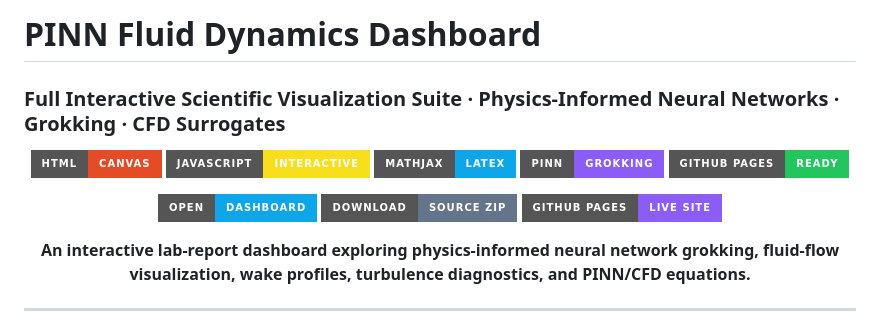
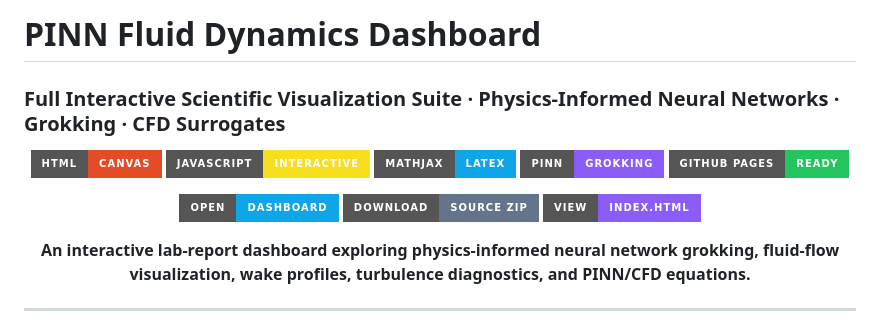
Before and after one commit to AchyuthanVallath/pinn-fluid-dashboard, a Markdown page: README.md, the part around one of its changes. Rendered like a GitHub page; badges without logos.

```diff
--- a/README.md
+++ b/README.md
@@ -1,4 +1,4 @@
-#  PINN Fluid Dynamics Dashboard
+# PINN Fluid Dynamics Dashboard
 
 ### Full Interactive Scientific Visualization Suite · Physics-Informed Neural Networks · Grokking · CFD Surrogates
 
@@ -17,8 +17,8 @@
   <a href="https://github.com/AchyuthanVallath/pinn-fluid-dashboard/archive/refs/heads/main.zip">
     <img alt="Download ZIP" src="https://img.shields.io/badge/DOWNLOAD-SOURCE%20ZIP-64748b?style=for-the-badge">
   </a>
-  <a href="https://AchyuthanVallath.github.io/pinn-fluid-dashboard/">
-    <img alt="GitHub Pages" src="https://img.shields.io/badge/GITHUB%20PAGES-LIVE%20SITE-8b5cf6?style=for-the-badge">
+  <a href="https://github.com/AchyuthanVallath/pinn-fluid-dashboard/blob/main/index.html">
+    <img alt="View Source" src="https://img.shields.io/badge/VIEW-index.html-8b5cf6?style=for-the-badge">
   </a>
 </p>
 
```
Also changed, not shown: other parts of README.md (+3 -3 lines).
